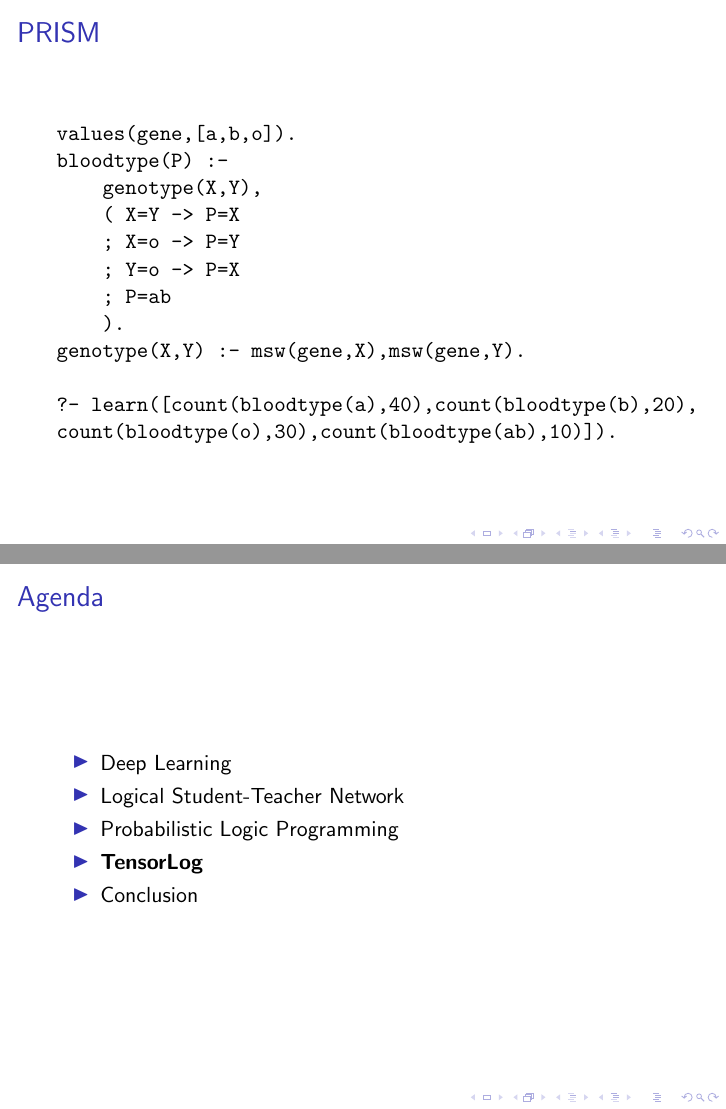
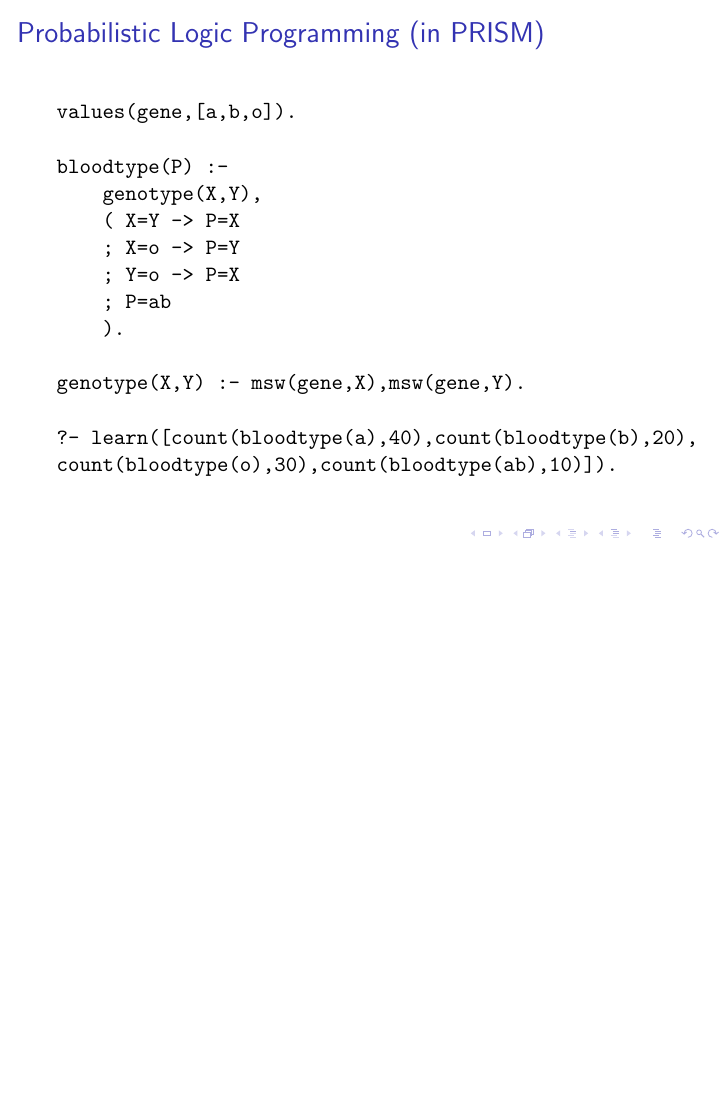
Before and after one commit to moduIo/Research-Proficiency-Examination, LaTeX slides (Presentation/rpe.tex): pages 19 and 20 of 44 before the commit and page 19 of 43 after it, the two joined at a grey line, the shorter picture padded with empty space. Compiled offline with pdfLaTeX; a LaTeX package or settings file that is missing is left out.

Commit message:
Remove PLP section

```diff
--- a/Presentation/rpe.tex
+++ b/Presentation/rpe.tex
@@ -27,7 +27,6 @@
 	\begin{itemize}
 		\item \textbf{Deep Learning}
 		\item Logical Student-Teacher Network
-		\item Probabilistic Logic Programming
 		\item TensorLog
 		\item Conclusion
 	\end{itemize}
@@ -105,7 +104,6 @@
 \begin{itemize}
 	\item Deep Learning
 	\item \textbf{Logical Student-Teacher Network}
-	\item Probabilistic Logic Programming
 	\item TensorLog
 	\item Conclusion
 \end{itemize}
@@ -269,9 +266,10 @@
 \end{frame}
 
 \begin{frame}[fragile]
-\frametitle{PRISM}
+\frametitle{Probabilistic Logic Programming (in PRISM)}
 \begin{verbatim}
 values(gene,[a,b,o]).
+
 bloodtype(P) :-
     genotype(X,Y),
     ( X=Y -> P=X
@@ -279,22 +277,12 @@
     ; Y=o -> P=X
     ; P=ab
     ).
+
 genotype(X,Y) :- msw(gene,X),msw(gene,Y).
 
 ?- learn([count(bloodtype(a),40),count(bloodtype(b),20),
 count(bloodtype(o),30),count(bloodtype(ab),10)]).
 \end{verbatim}
-\end{frame}
-
-\begin{frame}
-\frametitle{Agenda}
-\begin{itemize}
-	\item Deep Learning
-	\item Logical Student-Teacher Network
-	\item Probabilistic Logic Programming
-	\item \textbf{TensorLog}
-	\item Conclusion
-\end{itemize}
 \end{frame}
 
 \begin{frame}
@@ -642,7 +630,6 @@
 \begin{itemize}
 	\item Deep Learning
 	\item Logical Student-Teacher Network
-	\item Probabilistic Logic Programming
 	\item TensorLog
 	\item \textbf{Conclusion}
 \end{itemize}
```
Also changed, not shown: Presentation/rpe.pdf, Presentation/rpe.tex (3 more changed lines), 4 other files.
